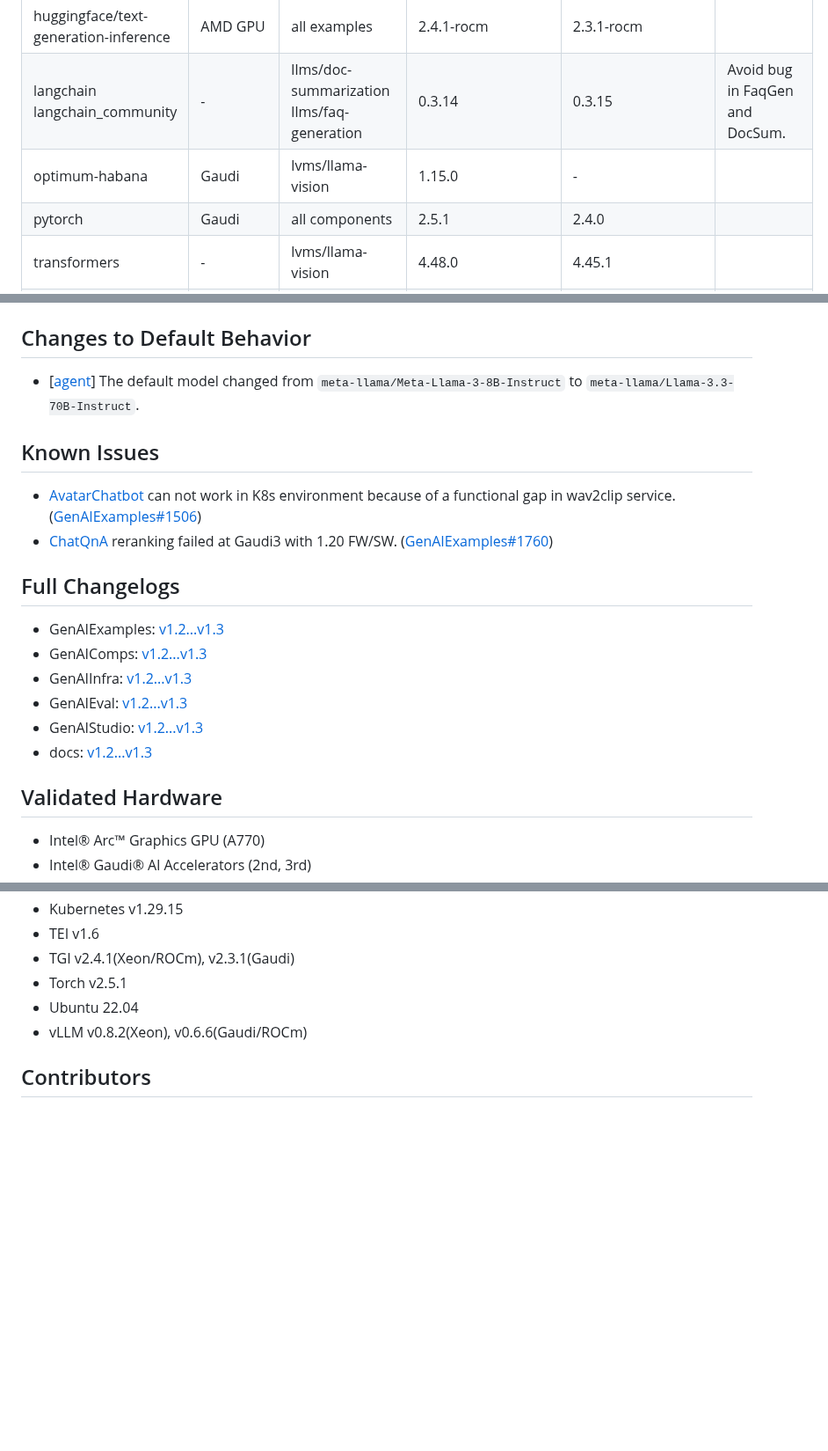
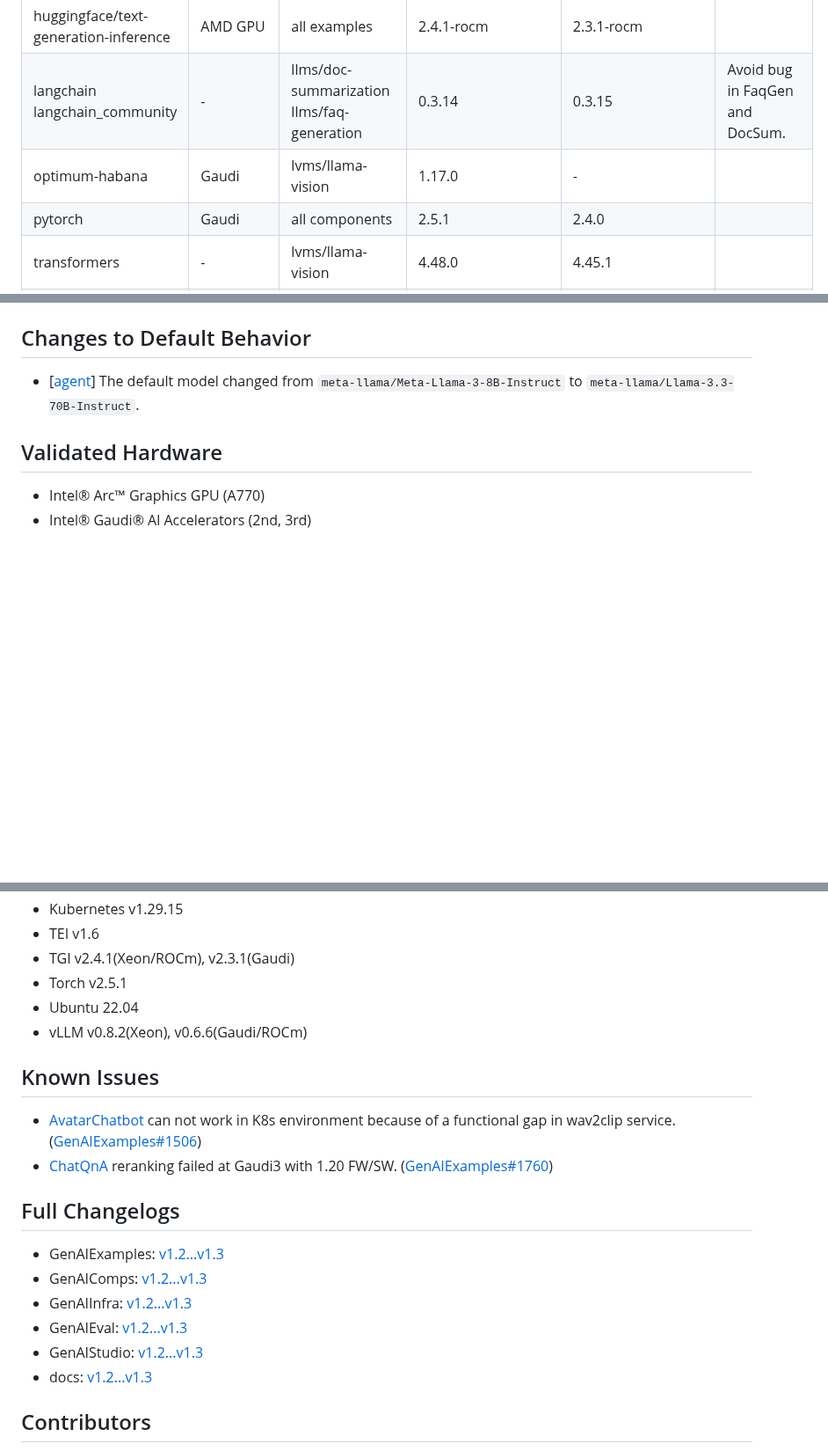
Before and after one commit to opea-project/docs, a Markdown page: release_notes/v1.3.md, 3 parts joined by grey strips. Shown at 88% size. GitHub-like rendering; blank space fills up the shorter version.

```diff
--- a/release_notes/v1.3.md
+++ b/release_notes/v1.3.md
@@ -272,7 +287,7 @@ The following Docker images are deprecated and will be removed since OPEA v1.4:
 |huggingface/text-generation-inference|Gaudi|MultimodalQnA|2.3.1|2.0.6|Other examples have upgraded TGI in v1.2.|
 |huggingface/text-generation-inference|AMD GPU|all examples|2.4.1-rocm|2.3.1-rocm||
 |langchain<br/>langchain_community|-|llms/doc-summarization<br/>llms/faq-generation|0.3.14|0.3.15|Avoid bug in FaqGen and DocSum.|
-|optimum-habana|Gaudi|lvms/llama-vision|1.15.0|-||
+|optimum-habana|Gaudi|lvms/llama-vision|1.17.0|-||
 |pytorch|Gaudi|all components|2.5.1|2.4.0||
 |transformers|-|lvms/llama-vision|4.48.0|4.45.1||
 |vllm|Xeon|all supported examples except EdgeCraftRAG|0.8.2|||
@@ -284,18 +299,6 @@ The following Docker images are deprecated and will be removed since OPEA v1.4:
 ## Changes to Default Behavior
 - [[agent](https://github.com/opea-project/GenAIComps/tree/v1.3/comps/agent)] The default model changed from `meta-llama/Meta-Llama-3-8B-Instruct` to `meta-llama/Llama-3.3-70B-Instruct`.
 
-
-## Known Issues
-- [AvatarChatbot](https://github.com/opea-project/GenAIExamples/tree/v1.3/AvatarChatbot) can not work in K8s environment because of a functional gap in wav2clip service. ([GenAIExamples#1506](https://github.com/opea-project/GenAIExamples/pull/1506))
-- [ChatQnA](https://github.com/opea-project/GenAIExamples/tree/v1.3/ChatQnA) reranking failed at Gaudi3 with 1.20 FW/SW. ([GenAIExamples#1760](https://github.com/opea-project/GenAIExamples/issues/1760))
-
-## Full Changelogs
-- GenAIExamples: [v1.2...v1.3](https://github.com/opea-project/GenAIExamples/compare/v1.2...v1.3)
-- GenAIComps: [v1.2...v1.3](https://github.com/opea-project/GenAIComps/compare/v1.2...v1.3)
-- GenAIInfra: [v1.2...v1.3](https://github.com/opea-project/GenAIInfra/compare/v1.2...v1.3)
-- GenAIEval: [v1.2...v1.3](https://github.com/opea-project/GenAIEval/compare/v1.2...v1.3)
-- GenAIStudio: [v1.2...v1.3](https://github.com/opea-project/GenAIStudio/compare/v1.2...v1.3)
-- docs: [v1.2...v1.3](https://github.com/opea-project/docs/compare/v1.2...v1.3)
 
 ## Validated Hardware
 - Intel® Arc™ Graphics GPU (A770)
@@ -316,6 +319,18 @@ The following Docker images are deprecated and will be removed since OPEA v1.4:
 - Ubuntu 22.04
 - vLLM v0.8.2(Xeon), v0.6.6(Gaudi/ROCm)
 
+## Known Issues
+- [AvatarChatbot](https://github.com/opea-project/GenAIExamples/tree/v1.3/AvatarChatbot) can not work in K8s environment because of a functional gap in wav2clip service. ([GenAIExamples#1506](https://github.com/opea-project/GenAIExamples/pull/1506))
+- [ChatQnA](https://github.com/opea-project/GenAIExamples/tree/v1.3/ChatQnA) reranking failed at Gaudi3 with 1.20 FW/SW. ([GenAIExamples#1760](https://github.com/opea-project/GenAIExamples/issues/1760))
+
+## Full Changelogs
+- GenAIExamples: [v1.2...v1.3](https://github.com/opea-project/GenAIExamples/compare/v1.2...v1.3)
+- GenAIComps: [v1.2...v1.3](https://github.com/opea-project/GenAIComps/compare/v1.2...v1.3)
+- GenAIInfra: [v1.2...v1.3](https://github.com/opea-project/GenAIInfra/compare/v1.2...v1.3)
+- GenAIEval: [v1.2...v1.3](https://github.com/opea-project/GenAIEval/compare/v1.2...v1.3)
+- GenAIStudio: [v1.2...v1.3](https://github.com/opea-project/GenAIStudio/compare/v1.2...v1.3)
+- docs: [v1.2...v1.3](https://github.com/opea-project/docs/compare/v1.2...v1.3)
+
 ## Contributors
 This release would not have been possible without the contributions of the following organizations and individuals.
 
```
Also changed, not shown: other parts of release_notes/v1.3.md (+20 -5 lines).
